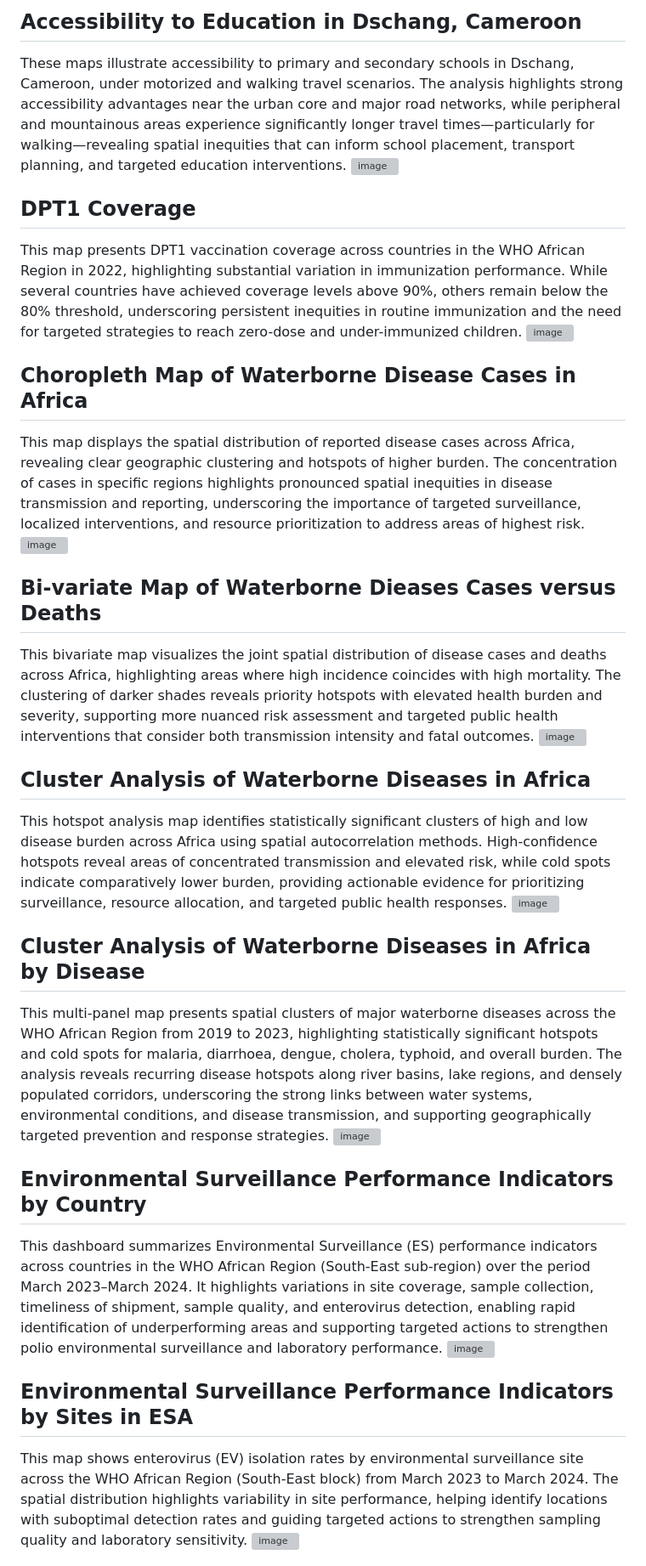
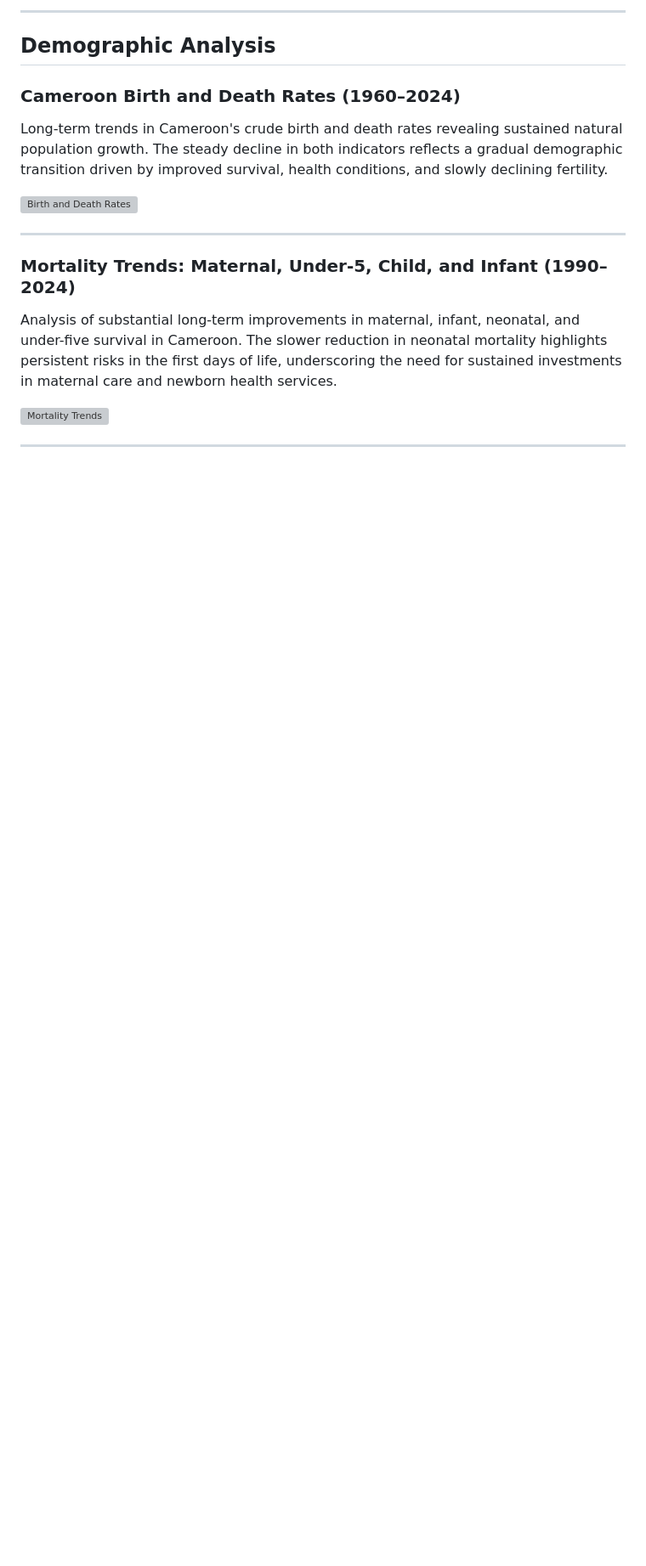
Before and after one commit to DemevengDerrick/maps, a Markdown page: README.md, the part around one of its changes. Shown at 85% size. Rendered like a GitHub page; blank space fills up the shorter version; grey boxes are pictures that could not be loaded.

```diff
--- a/README.md
+++ b/README.md
@@ -30,33 +27,19 @@ This visualization presents national GDP levels in Western and Central Africa in
 
-## Accessibility to Education in Dschang, Cameroon
-These maps illustrate accessibility to primary and secondary schools in Dschang, Cameroon, under motorized and walking travel scenarios. The analysis highlights strong accessibility advantages near the urban core and major road networks, while peripheral and mountainous areas experience significantly longer travel times—particularly for walking—revealing spatial inequities that can inform school placement, transport planning, and targeted education interventions.
-![image](https://github.com/user-attachments/assets/c62be97b-ee3f-4f74-ac72-b9d29e055256)
+---
 
-## DPT1 Coverage
-This map presents DPT1 vaccination coverage across countries in the WHO African Region in 2022, highlighting substantial variation in immunization performance. While several countries have achieved coverage levels above 90%, others remain below the 80% threshold, underscoring persistent inequities in routine immunization and the need for targeted strategies to reach zero-dose and under-immunized children.
-![image](https://github.com/user-attachments/assets/ac4b780e-efd0-464b-9e4e-c71326517387)
+## Demographic Analysis
 
-## Choropleth Map of Waterborne Disease Cases in Africa
-This map displays the spatial distribution of reported disease cases across Africa, revealing clear geographic clustering and hotspots of higher burden. The concentration of cases in specific regions highlights pronounced spatial inequities in disease transmission and reporting, underscoring the importance of targeted surveillance, localized interventions, and resource prioritization to address areas of highest risk.
-![image](https://github.com/user-attachments/assets/97d07e9c-0436-413e-b2d3-2ff33cb9987f)
+### Cameroon Birth and Death Rates (1960–2024)
+Long-term trends in Cameroon's crude birth and death rates revealing sustained natural population growth. The steady decline in both indicators reflects a gradual demographic transition driven by improved survival, health conditions, and slowly declining fertility.
 
-## Bi-variate Map of Waterborne Dieases Cases versus Deaths
-This bivariate map visualizes the joint spatial distribution of disease cases and deaths across Africa, highlighting areas where high incidence coincides with high mortality. The clustering of darker shades reveals priority hotspots with elevated health burden and severity, supporting more nuanced risk assessment and targeted public health interventions that consider both transmission intensity and fatal outcomes.
-![image](https://github.com/user-attachments/assets/4ce89cb4-ec17-4f75-882d-9f72fbc45ff4)
+![Birth and Death Rates](https://github.com/user-attachments/assets/99ef7470-9a81-45e2-a93e-8fc4ecb3dc9b)
 
-## Cluster Analysis of Waterborne Diseases in Africa
-This hotspot analysis map identifies statistically significant clusters of high and low disease burden across Africa using spatial autocorrelation methods. High-confidence hotspots reveal areas of concentrated transmission and elevated risk, while cold spots indicate comparatively lower burden, providing actionable evidence for prioritizing surveillance, resource allocation, and targeted public health responses.
-![image](https://github.com/user-attachments/assets/e30f9c3a-fb38-44c5-824e-fdd24cc75e46)
+---
 
-## Cluster Analysis of Waterborne Diseases in Africa by Disease
-This multi-panel map presents spatial clusters of major waterborne diseases across the WHO African Region from 2019 to 2023, highlighting statistically significant hotspots and cold spots for malaria, diarrhoea, dengue, cholera, typhoid, and overall burden. The analysis reveals recurring disease hotspots along river basins, lake regions, and densely populated corridors, underscoring the strong links between water systems, environmental conditions, and disease transmission, and supporting geographically targeted prevention and response strategies.
-![image](https://github.com/user-attachments/assets/f3243f8c-450a-425d-99ae-e3d86c21994f)
+### Mortality Trends: Maternal, Under-5, Child, and Infant (1990–2024)
+Analysis of substantial long-term improvements in maternal, infant, neonatal, and under-five survival in Cameroon. The slower reduction in neonatal mortality highlights persistent risks in the first days of life, underscoring the need for sustained investments in maternal care and newborn health services.
 
-## Environmental Surveillance Performance Indicators by Country
-This dashboard summarizes Environmental Surveillance (ES) performance indicators across countries in the WHO African Region (South-East sub-region) over the period March 2023–March 2024. It highlights variations in site coverage, sample collection, timeliness of shipment, sample quality, and enterovirus detection, enabling rapid identification of underperforming areas and supporting targeted actions to strengthen polio environmental surveillance and laboratory performance.
-![image](https://github.com/user-attachments/assets/5db70c7a-1db1-41eb-825d-dc1823930a8a)
+![Mortality Trends](https://github.com/user-attachments/assets/49066f49-d7bd-4055-a792-1acf8472b524)
 
-## Environmental Surveillance Performance Indicators by Sites in ESA
-This map shows enterovirus (EV) isolation rates by environmental surveillance site across the WHO African Region (South-East block) from March 2023 to March 2024. The spatial distribution highlights variability in site performance, helping identify locations with suboptimal detection rates and guiding targeted actions to strengthen sampling quality and laboratory sensitivity.
-![image](https://github.com/user-attachments/assets/9856656d-2bb1-4228-a3f0-4246bd4956a0)
+---
 
```
Also changed, not shown: other parts of README.md (+151 -31 lines).
